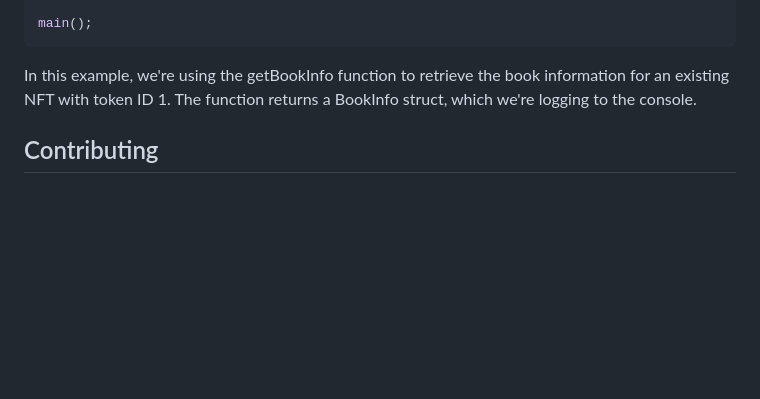
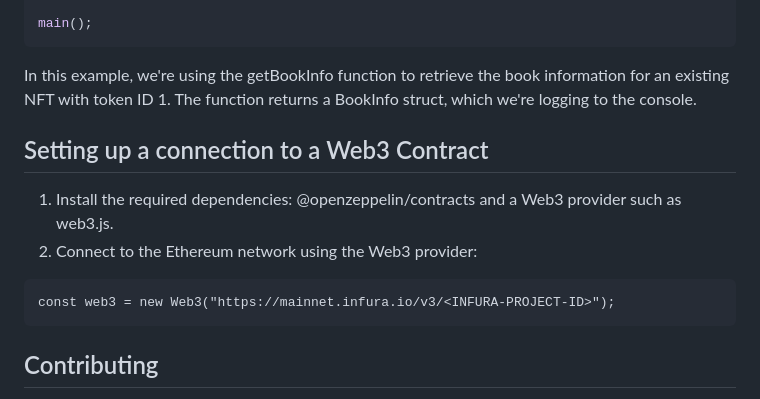
Before and after one commit to nasserhaji/HistoricalBookCovers, a Markdown page: README.md, the part around the change. Rendered like a GitHub page; blank space fills up the shorter version.

````diff
--- a/README.md
+++ b/README.md
@@ -88,6 +88,14 @@ main();
 ```
 In this example, we're using the getBookInfo function to retrieve the book information for an existing NFT with token ID 1. The function returns a BookInfo struct, which we're logging to the console.
 
+## Setting up a connection to a Web3 Contract
+
+1. Install the required dependencies: @openzeppelin/contracts and a Web3 provider such as web3.js.
+2. Connect to the Ethereum network using the Web3 provider:
+```const Web3 = require("web3");
+const web3 = new Web3("https://mainnet.infura.io/v3/<INFURA-PROJECT-ID>");
+```
+
 ## Contributing
 We welcome contributions to the HistoricalBookCovers project! If you'd like to contribute, please fork the repository and create a new branch for your changes. Once you've made your changes, submit a pull request and we'll review it as soon as possible.
 
````
